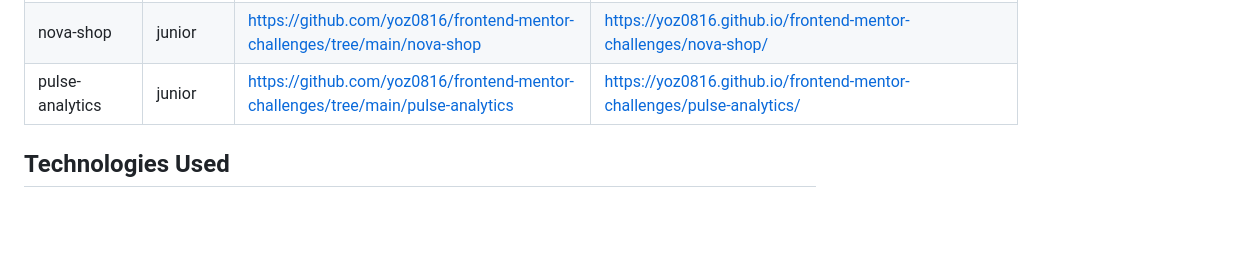
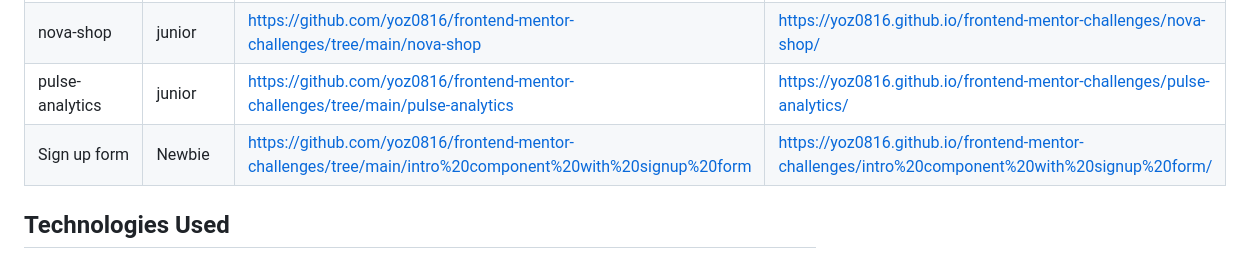
Before and after one commit to yoz0816/frontend-mentor-challenges, a Markdown page: README.md, the part around the change. Drawn GitHub-style; blank space fills up the shorter version.

```diff
--- a/README.md
+++ b/README.md
@@ -32,7 +32,8 @@ This repository contains my solutions to various Frontend Mentor challenges. I u
 |base-apparel     |  Newbie    | https://yoz0816.github.io/frontend-mentor-challenges/base-apparel-coming-soon-master/    |https://github.com/yoz0816/frontend-mentor-challenges/tree/main/base-apparel-coming-soon-master      |
 |  aurora-studio | junior  | https://github.com/yoz0816/frontend-mentor-challenges/tree/main/aurora-studio   |https://yoz0816.github.io/frontend-mentor-challenges/aurora-studio/    |
 | nova-shop  | junior  | https://github.com/yoz0816/frontend-mentor-challenges/tree/main/nova-shop    |https://yoz0816.github.io/frontend-mentor-challenges/nova-shop/     |
-| pulse-analytics    |junior  | https://github.com/yoz0816/frontend-mentor-challenges/tree/main/pulse-analytics      |https://yoz0816.github.io/frontend-mentor-challenges/pulse-analytics/     |
+| pulse-analytics    |junior  | https://github.com/yoz0816/frontend-mentor-challenges/tree/main/pulse-analytics      |https://yoz0816.github.io/frontend-mentor-challenges/pulse-analytics/  |
+| Sign up form   | Newbie    |https://github.com/yoz0816/frontend-mentor-challenges/tree/main/intro%20component%20with%20signup%20form    |https://yoz0816.github.io/frontend-mentor-challenges/intro%20component%20with%20signup%20form/  |
 ## Technologies Used
 
 - HTML5
```
